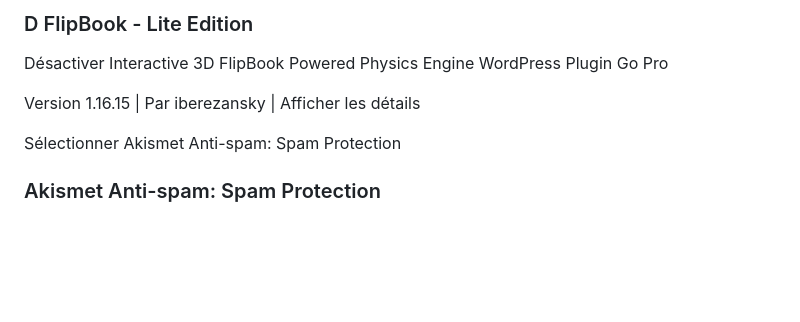
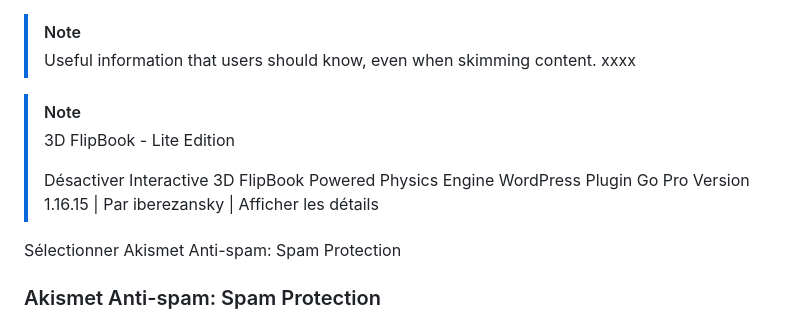
Before and after one commit to awelvor/zone_pastorale, a Markdown page: plugins.md, the part around the change. GitHub-like rendering; blank space fills up the shorter version.

```diff
--- a/plugins.md
+++ b/plugins.md
@@ -1,8 +1,16 @@
-### D FlipBook - Lite Edition
-Désactiver
-Interactive 3D FlipBook Powered Physics Engine WordPress Plugin Go Pro
 
-Version 1.16.15 | Par iberezansky | Afficher les détails
+> [!NOTE]
+> Useful information that users should know, even when skimming content.
+> xxxx
+
+
+
+> [!NOTE]
+> 3D FlipBook - Lite Edition
+>
+> Désactiver
+> Interactive 3D FlipBook Powered Physics Engine WordPress Plugin Go Pro
+> Version 1.16.15 | Par iberezansky | Afficher les détails
 
 Sélectionner Akismet Anti-spam: Spam Protection
 ### Akismet Anti-spam: Spam Protection
```
